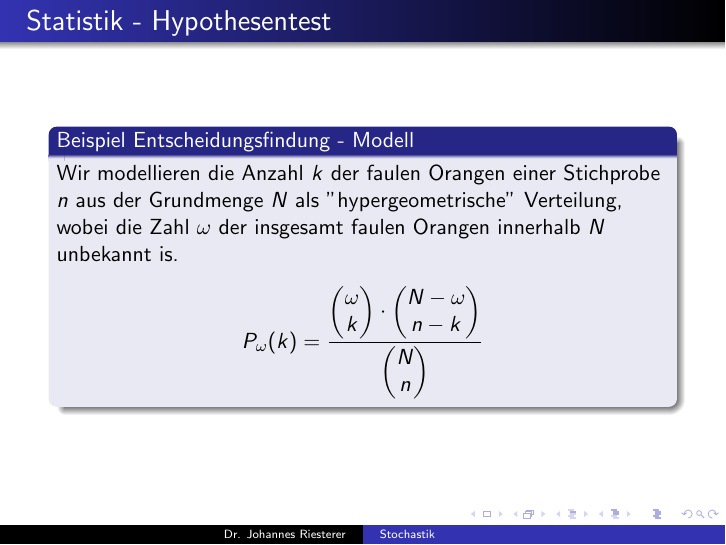
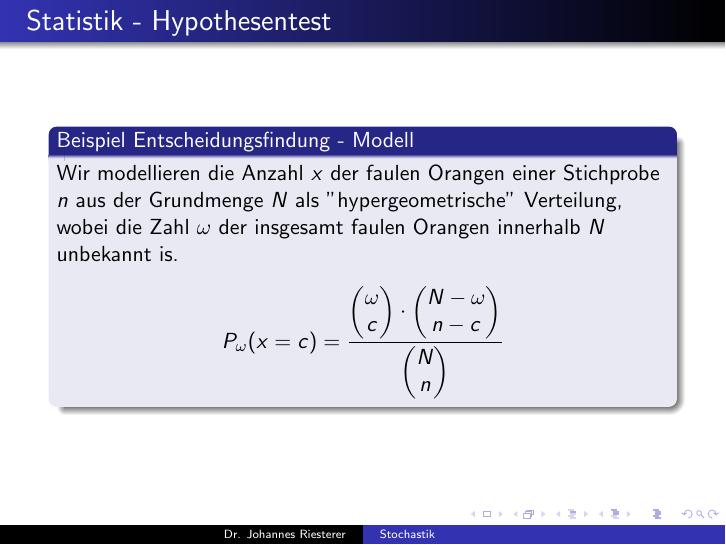
Before and after one commit to studio-fluffy/stochastik, LaTeX slides (Folien_TINF19CS1/dhbw_stochastik_8.tex): page 5 of 25. Compiled offline with pdfLaTeX.

Commit message:
Folien 8

```diff
--- a/Folien_TINF19CS1/dhbw_stochastik_8.tex
+++ b/Folien_TINF19CS1/dhbw_stochastik_8.tex
@@ -89,9 +89,9 @@ Auf der anderen Seite möchte man auch, dass die Wahrscheinlichkeit für einen
     \frametitle{Statistik - Hypothesentest}
 \framesubtitle{}
 \begin{block}{Beispiel Entscheidungsfindung - Modell}
-Wir modellieren die Anzahl $k$ der faulen Orangen einer Stichprobe $n$ aus der Grundmenge $N$ als "hypergeometrische" Verteilung, wobei die Zahl  $\omega$ der insgesamt faulen  Orangen innerhalb $N$ unbekannt is.
+Wir modellieren die Anzahl $x$ der faulen Orangen einer Stichprobe $n$ aus der Grundmenge $N$ als "hypergeometrische" Verteilung, wobei die Zahl  $\omega$ der insgesamt faulen  Orangen innerhalb $N$ unbekannt is.
 \begin{align*}
-P_\omega (k)= \frac{\begin{pmatrix} \omega \\ k \end{pmatrix} \cdot  \begin{pmatrix} N - \omega \\ n - k \end{pmatrix}}{\begin{pmatrix} N \\ n \end{pmatrix} }
+P_\omega (x = c)= \frac{\begin{pmatrix} \omega \\ c \end{pmatrix} \cdot  \begin{pmatrix} N - \omega \\ n - c \end{pmatrix}}{\begin{pmatrix} N \\ n \end{pmatrix} }
 \end{align*}
 \end{block}
 
```
Also changed, not shown: Folien_TINF19CS1/dhbw_stochastik_8.pdf.
